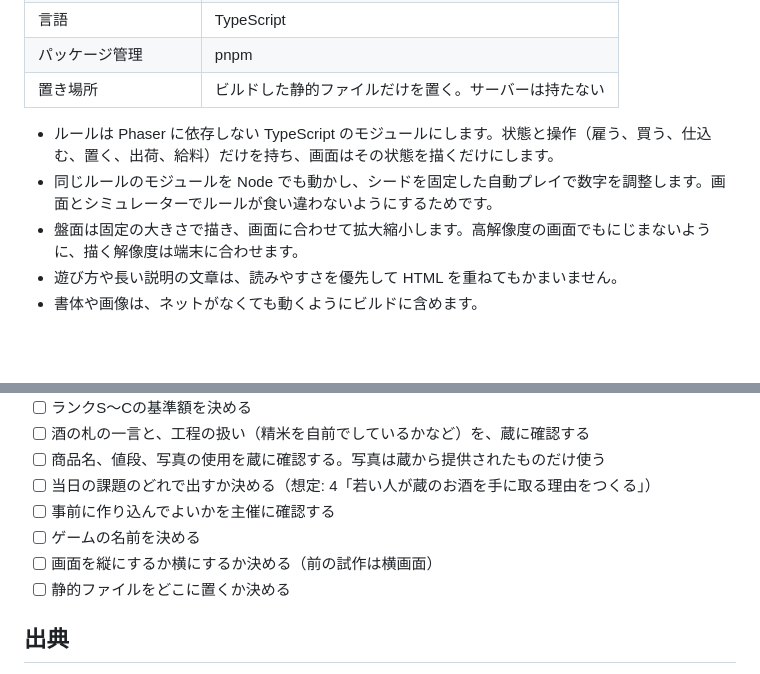
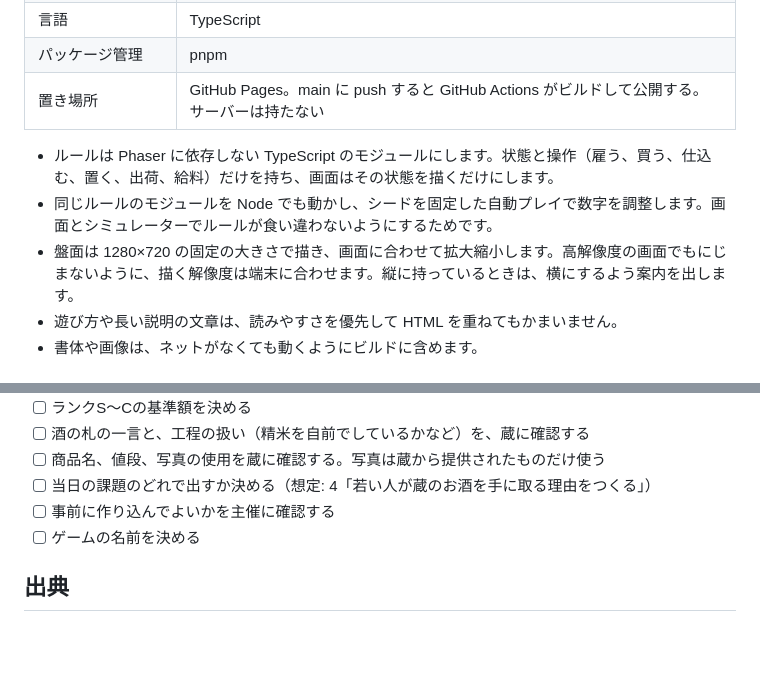
Before and after one commit to kenchasonakai/iwanoi-card-game, a Markdown page: design.md, 2 parts joined by grey strips. Rendered like a GitHub page; blank space fills up the shorter version.

```diff
--- a/design.md
+++ b/design.md
@@ -264,11 +279,11 @@
 | ビルドと開発サーバー | Vite |
 | 言語 | TypeScript |
 | パッケージ管理 | pnpm |
-| 置き場所 | ビルドした静的ファイルだけを置く。サーバーは持たない |
+| 置き場所 | GitHub Pages。main に push すると GitHub Actions がビルドして公開する。サーバーは持たない |
 
 - ルールは Phaser に依存しない TypeScript のモジュールにします。状態と操作（雇う、買う、仕込む、置く、出荷、給料）だけを持ち、画面はその状態を描くだけにします。
 - 同じルールのモジュールを Node でも動かし、シードを固定した自動プレイで数字を調整します。画面とシミュレーターでルールが食い違わないようにするためです。
-- 盤面は固定の大きさで描き、画面に合わせて拡大縮小します。高解像度の画面でもにじまないように、描く解像度は端末に合わせます。
+- 盤面は 1280×720 の固定の大きさで描き、画面に合わせて拡大縮小します。高解像度の画面でもにじまないように、描く解像度は端末に合わせます。縦に持っているときは、横にするよう案内を出します。
 - 遊び方や長い説明の文章は、読みやすさを優先して HTML を重ねてもかまいません。
 - 書体や画像は、ネットがなくても動くようにビルドに含めます。
 
@@ -293,8 +308,6 @@
 - [ ] 当日の課題のどれで出すか決める（想定: 4「若い人が蔵のお酒を手に取る理由をつくる」）
 - [ ] 事前に作り込んでよいかを主催に確認する
 - [ ] ゲームの名前を決める
-- [ ] 画面を縦にするか横にするか決める（前の試作は横画面）
-- [ ] 静的ファイルをどこに置くか決める
 
 ## 出典
 
```
Also changed, not shown: other parts of design.md (+21 -6 lines), CLAUDE.md (+6 -3 lines), README.md (+27 -4 lines), docs/images/board-sample.png (added), docs/images/board-turn1.png (added), 15 other files.
